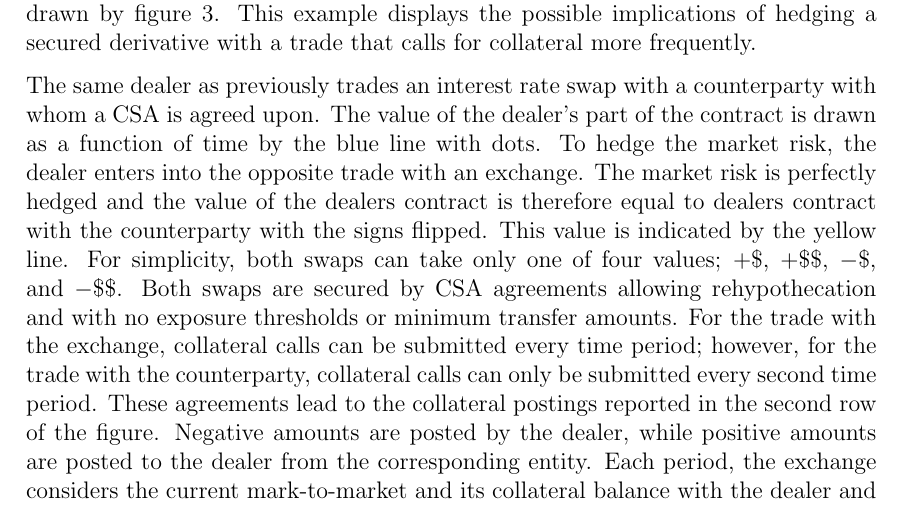
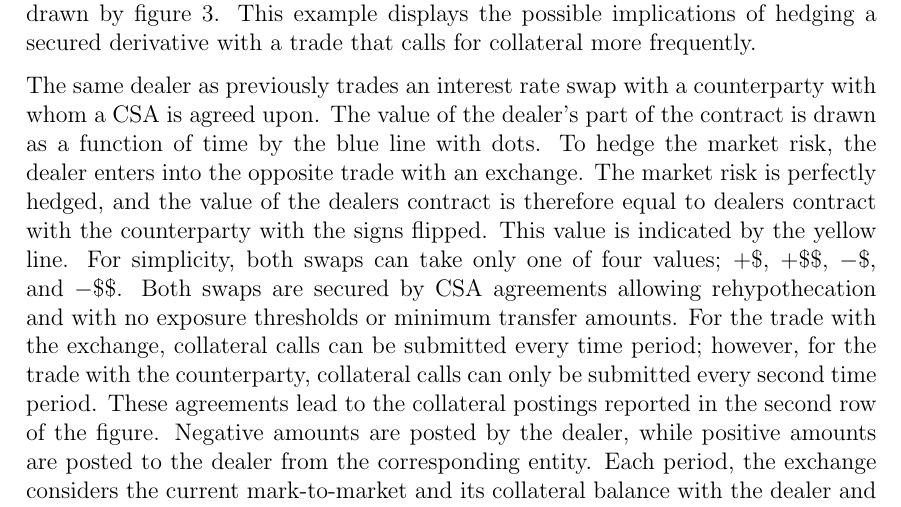
Before and after one commit to sebastianbaltser/master-thesis, a LaTeX thesis (thesis/main.tex, which reads thesis/content/body-matter/fva-debate/sources-of-funding-costs.tex): part of page 8 of 44, cut so that both start at the same text. Compiled offline with pdfLaTeX.

Commit message:
Fix grammar

```diff
--- a/thesis/content/body-matter/fva-debate/sources-of-funding-costs.tex
+++ b/thesis/content/body-matter/fva-debate/sources-of-funding-costs.tex
@@ -130,7 +130,7 @@
         The same dealer as previously trades an interest rate swap with a counterparty with whom a CSA is agreed upon.
         The value of the dealer's part of the contract is drawn as a function of time by the blue line with dots.
         To hedge the market risk, the dealer enters into the opposite trade with an exchange.
-        The market risk is perfectly hedged and the value of the dealers contract is therefore
+        The market risk is perfectly hedged, and the value of the dealers contract is therefore
         equal to dealers contract with the counterparty with the signs flipped.
         This value is indicated by the yellow line.
         For simplicity, both swaps can take only one of four values; $+\$$, $+\$\$$, $-\$$, and $-\$\$$.
```
